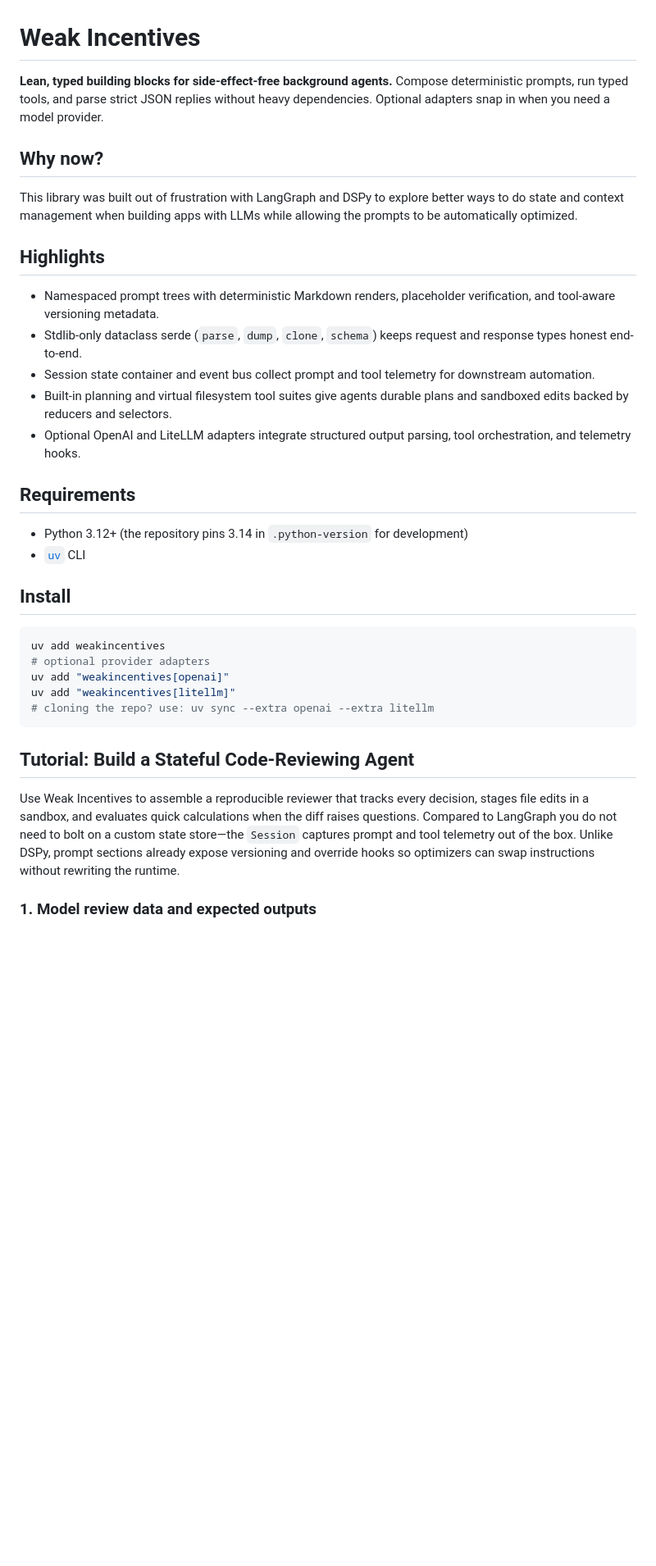
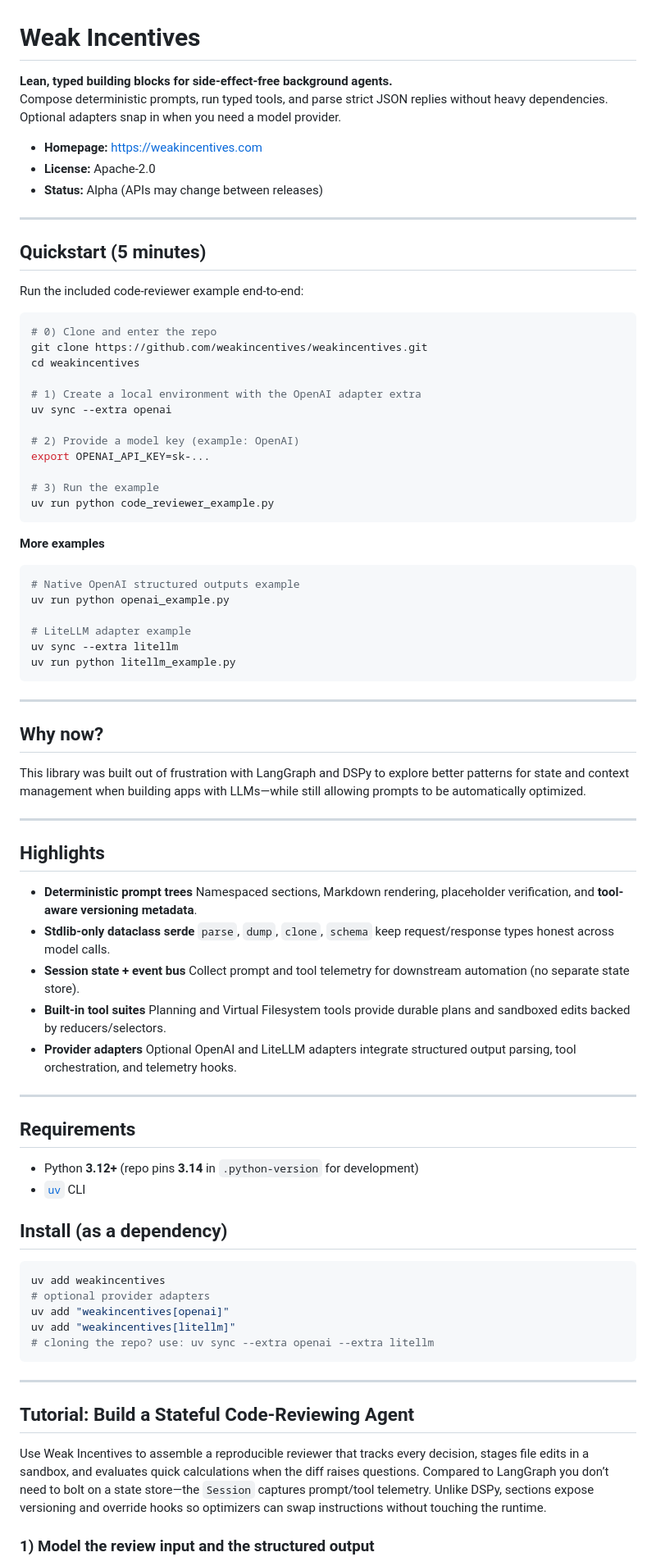
Before and after one commit to weakincentives/weakincentives, a Markdown page: README.md, the part around the change printed below. Shown: that part at 82% size. Rendered like a GitHub page; blank space fills up the shorter version.

Commit message:
docs: refresh README quickstart and tutorial

````diff
--- a/README.md
+++ b/README.md
@@ -1,34 +1,73 @@
 # Weak Incentives
 
 **Lean, typed building blocks for side-effect-free background agents.**
-Compose deterministic prompts, run typed tools, and parse strict JSON replies without
-heavy dependencies. Optional adapters snap in when you need a model provider.
+Compose deterministic prompts, run typed tools, and parse strict JSON replies without heavy dependencies. Optional adapters snap in when you need a model provider.
+
+- **Homepage:** https://weakincentives.com
+- **License:** Apache-2.0
+- **Status:** Alpha (APIs may change between releases)
+
+---
+
+## Quickstart (5 minutes)
+
+Run the included code-reviewer example end-to-end:
+
+```bash
+# 0) Clone and enter the repo
+git clone https://github.com/weakincentives/weakincentives.git
+cd weakincentives
+
+# 1) Create a local environment with the OpenAI adapter extra
+uv sync --extra openai
+
+# 2) Provide a model key (example: OpenAI)
+export OPENAI_API_KEY=sk-...
+
+# 3) Run the example
+uv run python code_reviewer_example.py
+```
+
+**More examples**
+
+```bash
+# Native OpenAI structured outputs example
+uv run python openai_example.py
+
+# LiteLLM adapter example
+uv sync --extra litellm
+uv run python litellm_example.py
+```
+
+---
 
 ## Why now?
 
-This library was built out of frustration with LangGraph and DSPy to explore
-better ways to do state and context management when building apps with LLMs
-while allowing the prompts to be automatically optimized.
+This library was built out of frustration with LangGraph and DSPy to explore better patterns for state and context management when building apps with LLMs—while still allowing prompts to be automatically optimized.
+
+---
 
 ## Highlights
 
-- Namespaced prompt trees with deterministic Markdown renders, placeholder
-  verification, and tool-aware versioning metadata.
-- Stdlib-only dataclass serde (`parse`, `dump`, `clone`, `schema`) keeps request and
-  response types honest end-to-end.
-- Session state container and event bus collect prompt and tool telemetry for
-  downstream automation.
-- Built-in planning and virtual filesystem tool suites give agents durable plans and
-  sandboxed edits backed by reducers and selectors.
-- Optional OpenAI and LiteLLM adapters integrate structured output parsing, tool
-  orchestration, and telemetry hooks.
+* **Deterministic prompt trees**
+  Namespaced sections, Markdown rendering, placeholder verification, and **tool-aware versioning metadata**.
+* **Stdlib-only dataclass serde**
+  `parse`, `dump`, `clone`, `schema` keep request/response types honest across model calls.
+* **Session state + event bus**
+  Collect prompt and tool telemetry for downstream automation (no separate state store).
+* **Built-in tool suites**
+  Planning and Virtual Filesystem tools provide durable plans and sandboxed edits backed by reducers/selectors.
+* **Provider adapters**
+  Optional OpenAI and LiteLLM adapters integrate structured output parsing, tool orchestration, and telemetry hooks.
+
+---
 
 ## Requirements
 
-- Python 3.12+ (the repository pins 3.14 in `.python-version` for development)
-- [`uv`](https://github.com/astral-sh/uv) CLI
+* Python **3.12+** (repo pins **3.14** in `.python-version` for development)
+* [`uv`](https://github.com/astral-sh/uv) CLI
 
-## Install
+## Install (as a dependency)
 
 ```bash
 uv add weakincentives
@@ -38,14 +77,11 @@ uv add "weakincentives[litellm]"
 # cloning the repo? use: uv sync --extra openai --extra litellm
 ```
 
+---
+
 ## Tutorial: Build a Stateful Code-Reviewing Agent
 
-Use Weak Incentives to assemble a reproducible reviewer that tracks every
-decision, stages file edits in a sandbox, and evaluates quick calculations when
-the diff raises questions. Compared to LangGraph you do not need to bolt on a
-custom state store—the `Session` captures prompt and tool telemetry out of the
-box. Unlike DSPy, prompt sections already expose versioning and override hooks
-so optimizers can swap instructions without rewriting the runtime.
+Use Weak Incentives to assemble a reproducible reviewer that tracks every decision, stages file edits in a sandbox, and evaluates quick calculations when the diff raises questions. Compared to LangGraph you don’t need to bolt on a state store—the `Session` captures prompt/tool telemetry. Unlike DSPy, sections expose versioning and override hooks so optimizers can swap instructions without touching the runtime.
 
-### 1. Model review data and expected outputs
+### 1) Model the review input and the structured output
 
````
Also changed, not shown: other parts of README.md (+76 -156 lines).
